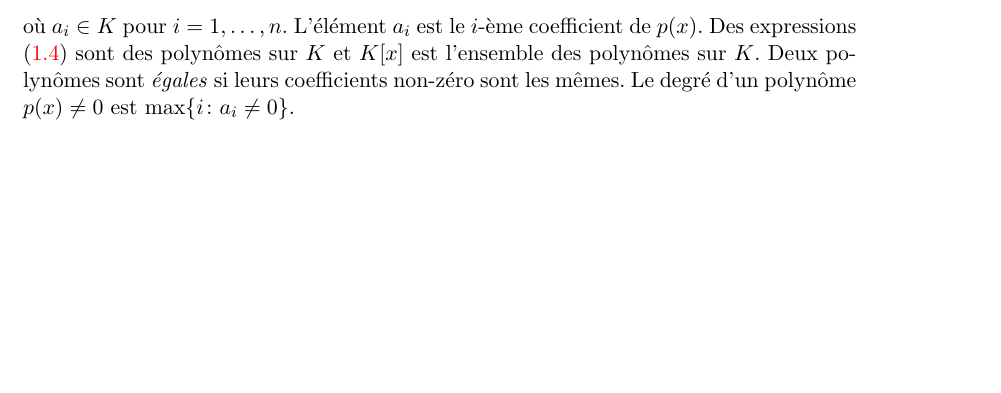
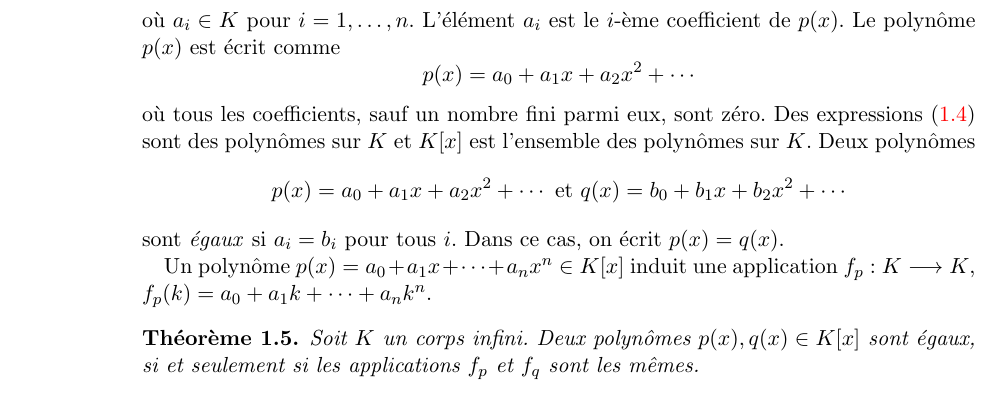
Before and after one commit to EisenIn/Algebre-Lineaire-2, a LaTeX book (notes.tex, which reads chapter00-valeurs-propres.tex): part of page 7 of 75 before the commit and part of page 8 of 75 after it, cut so that both start at the same text, the shorter picture padded with empty space. Compiled offline with pdfLaTeX.

Commit message:
Continued writing

```diff
--- a/chapter00-valeurs-propres.tex
+++ b/chapter00-valeurs-propres.tex
@@ -184,9 +184,27 @@ Soit $K$ un corps et soit $x$ un nouveau élément qui n'appartient pas à $K$.
   \label{eq:33}
   p(x) = a_0 + a_1 x + \cdots + a_n x^n
 \end{equation}
-où $a_i ∈K$ pour $i=1,\dots,n$.  L'élément $a_i$ est le $i$-ème coefficient de $p(x)$.
+où $a_i ∈K$ pour $i=1,\dots,n$.  L'élément $a_i$ est le $i$-ème coefficient de $p(x)$. Le polynôme $p(x)$ est écrit comme
+\begin{displaymath}
+  p(x) = a_0 + a_1x + a_2x^2 + \cdots
+\end{displaymath}
+où tous les  coefficients, sauf un nombre fini parmi eux, sont zéro.
 Des expressions \eqref{eq:33} sont des polynômes sur $K$  et $K[x]$ est l'ensemble des polynômes sur $K$. Deux polynômes
-sont \emph{égales} si leurs coefficients non-zéro  sont les mêmes. Le degré d'un  polynôme $p(x)≠0$ est $\max\{i ：a_i ≠0\}$.
+\begin{displaymath}
+  p(x) = a_0 + a_1x + a_2x^2 + \cdots \text{ et } q(x) = b_0 + b_1x + b_2x^2 + \cdots
+\end{displaymath}
+sont \emph{égaux} si $a_i  =b_i$ pour tous $i$. Dans ce cas, on écrit $p(x) = q(x)$.
+
+
+Un polynôme $p(x) = a_0 + a_1 x + \cdots + a_n x^n ∈ K[x]$ induit une application $f_p:  K ⟶ K$, $f_p(k) = a_0+ a_1 k+ \cdots + a_n k^n$.
+
+\begin{theorem}
+  \label{thr:42}
+  Soit $K$ un corps infini. Deux polynômes $p(x),q(x) ∈ K[x]$ sont égaux, si et seulement si les applications $f_p$ et $f_q$ sont les mêmes.
+\end{theorem}
+
+
+
 
 %%% Local Variables:
 %%% mode: latex
```
